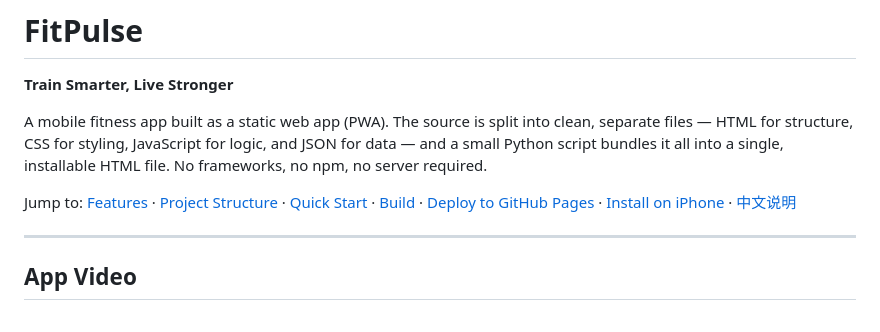
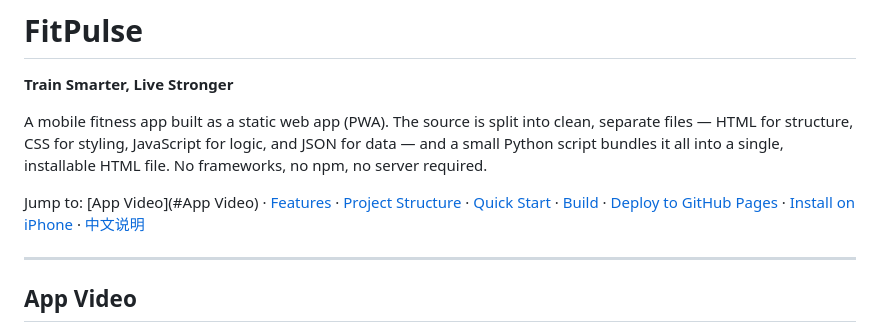
Before and after one commit to zhongkunyihao/FitPulse, a Markdown page: README.md, the part around the change. Rendered like a GitHub page.

```diff
--- a/README.md
+++ b/README.md
@@ -4,7 +4,7 @@
 
 A mobile fitness app built as a static web app (PWA). The source is split into clean, separate files — HTML for structure, CSS for styling, JavaScript for logic, and JSON for data — and a small Python script bundles it all into a single, installable HTML file. No frameworks, no npm, no server required.
 
-Jump to: [Features](#features) · [Project Structure](#project-structure) · [Quick Start](#quick-start) · [Build](#build) · [Deploy to GitHub Pages](#deploy-to-github-pages) · [Install on iPhone](#install-on-iphone) · [中文说明](#中文说明)
+Jump to: [App Video](#App Video) · [Features](#features) · [Project Structure](#project-structure) · [Quick Start](#quick-start) · [Build](#build) · [Deploy to GitHub Pages](#deploy-to-github-pages) · [Install on iPhone](#install-on-iphone) · [中文说明](#中文说明)
 
 ---
 ## App Video
```
